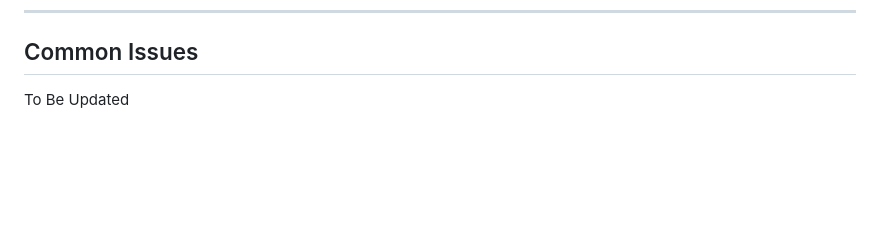
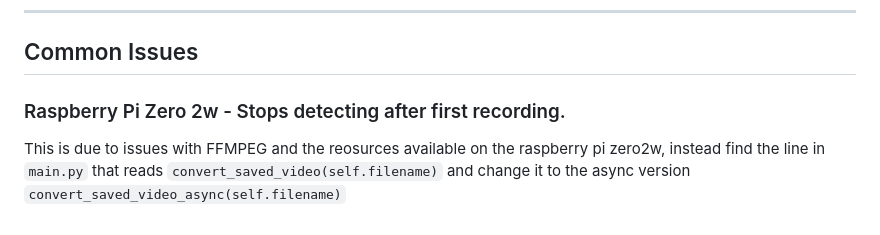
Before and after one commit to dave-ct/ai_object_plus_water, a Markdown page: README.md, the part around the change. Drawn GitHub-style; blank space fills up the shorter version.

Commit message:
Common Issues Updated

```diff
--- a/README.md
+++ b/README.md
@@ -398,4 +398,6 @@ Basically this is just for personal use for people who want to build their own d
 
 ***
 ## Common Issues
-To Be Updated
+### Raspberry Pi Zero 2w - Stops detecting after first recording.
+This is due to issues with FFMPEG and the reosurces available on the raspberry pi zero2w, instead find the line in `main.py`
+that reads `convert_saved_video(self.filename)` and change it to the async version `convert_saved_video_async(self.filename)`
```
